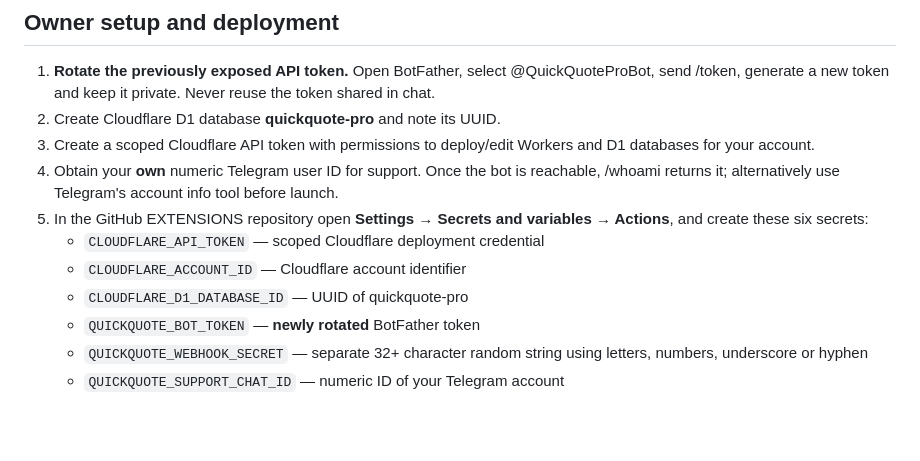
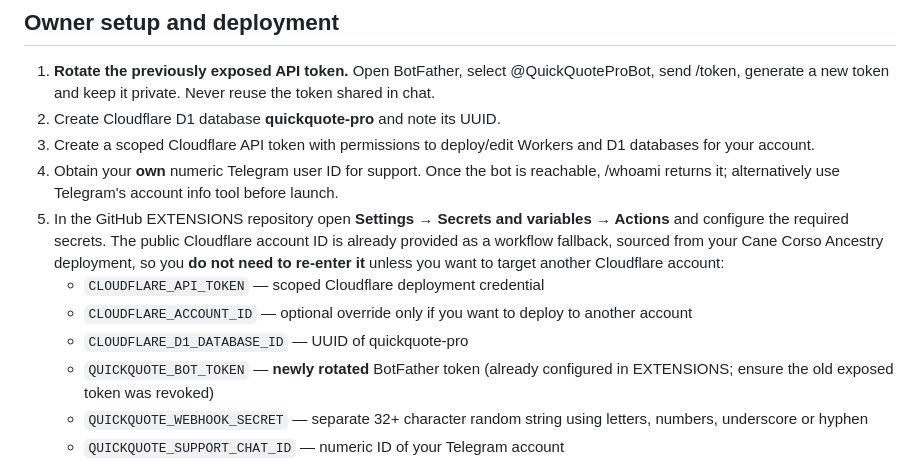
Before and after one commit to eghosa001/EXTENSIONS, a Markdown page: bots/quickquote-pro/README.md, the part around the change. Drawn GitHub-style; blank space fills up the shorter version.

Commit message:
Document reuse of Cloudflare account ID and clarify outstanding secrets

```diff
--- a/bots/quickquote-pro/README.md
+++ b/bots/quickquote-pro/README.md
@@ -43,11 +43,11 @@ The dedicated GitHub Actions workflow also checks the SQLite payment, refund and
 2. Create Cloudflare D1 database **quickquote-pro** and note its UUID.
 3. Create a scoped Cloudflare API token with permissions to deploy/edit Workers and D1 databases for your account.
 4. Obtain your **own** numeric Telegram user ID for support. Once the bot is reachable, /whoami returns it; alternatively use Telegram's account info tool before launch.
-5. In the GitHub EXTENSIONS repository open **Settings → Secrets and variables → Actions**, and create these six secrets:
+5. In the GitHub EXTENSIONS repository open **Settings → Secrets and variables → Actions** and configure the required secrets. The public Cloudflare account ID is already provided as a workflow fallback, sourced from your Cane Corso Ancestry deployment, so you **do not need to re-enter it** unless you want to target another Cloudflare account:
    - `CLOUDFLARE_API_TOKEN` — scoped Cloudflare deployment credential
-   - `CLOUDFLARE_ACCOUNT_ID` — Cloudflare account identifier
+   - `CLOUDFLARE_ACCOUNT_ID` — optional override only if you want to deploy to another account
    - `CLOUDFLARE_D1_DATABASE_ID` — UUID of quickquote-pro
-   - `QUICKQUOTE_BOT_TOKEN` — **newly rotated** BotFather token
+   - `QUICKQUOTE_BOT_TOKEN` — **newly rotated** BotFather token (already configured in EXTENSIONS; ensure the old exposed token was revoked)
    - `QUICKQUOTE_WEBHOOK_SECRET` — separate 32+ character random string using letters, numbers, underscore or hyphen
    - `QUICKQUOTE_SUPPORT_CHAT_ID` — numeric ID of your Telegram account
 6. In **GitHub Actions → QuickQuote controlled deployment → Run workflow**, enter your correct public HTTPS Cloudflare Worker origin (for example `https://quickquote-pro.YOURSUBDOMAIN.workers.dev/`). Keep **enable_paid_features** set to **false**.
```
